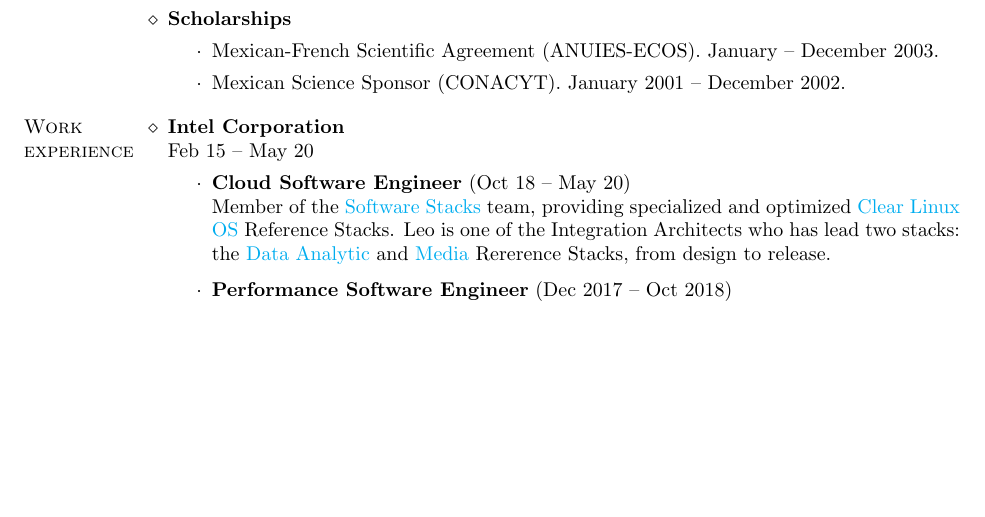
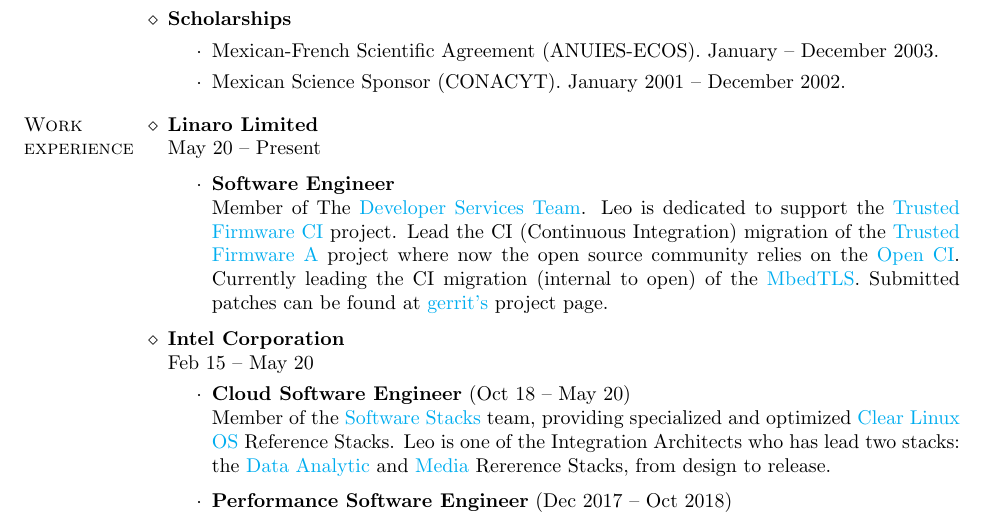
Before and after one commit to lsandov1/cv, a LaTeX CV (english.tex): part of page 1 of 2 before the commit and part of page 1 of 3 after it, cut so that both start at the same text, the shorter picture padded with empty space. Compiled offline with pdfLaTeX.

Commit message:
track linaro work
Signed-off-by: Leonardo Sandoval <leonardo.sandoval@linaro.org>

```diff
--- a/english.tex
+++ b/english.tex
@@ -84,6 +84,20 @@
 % -------- Work experience --------------------------------------------
 
 \begin{category}{Work \\experience}
+
+\citem{\linaro}\\
+May 20 -- Present
+
+\begin{itemize}
+\item \textbf{Software Engineer}\\
+  Member of The \href{https://www.linaro.org/services/}{Developer Services Team}. Leo is dedicated to support the
+  \href{https://www.trustedfirmware.org/projects/open-ci/}{Trusted Firmware CI} project.
+  Lead the CI (Continuous Integration) migration of the \href{https://www.trustedfirmware.org/projects/tf-a/}{Trusted Firmware A}
+  project where now the open source community relies on the \href{https://ci.trustedfirmware.org/}{Open CI}.
+  Currently leading the CI migration (internal to open) of the \href{https://github.com/ARMmbed/mbedtls}{MbedTLS}.
+  Submitted patches can be found at \href{https://review.trustedfirmware.org/q/owner:leonardo.sandoval%2540linaro.org}{gerrit's}
+  project page.
+\end{itemize}
 
 \citem{\intel}\\
 Feb 15 -- May 20
```
Also changed, not shown: LeonardoSandovalGonzalez.pdf.
